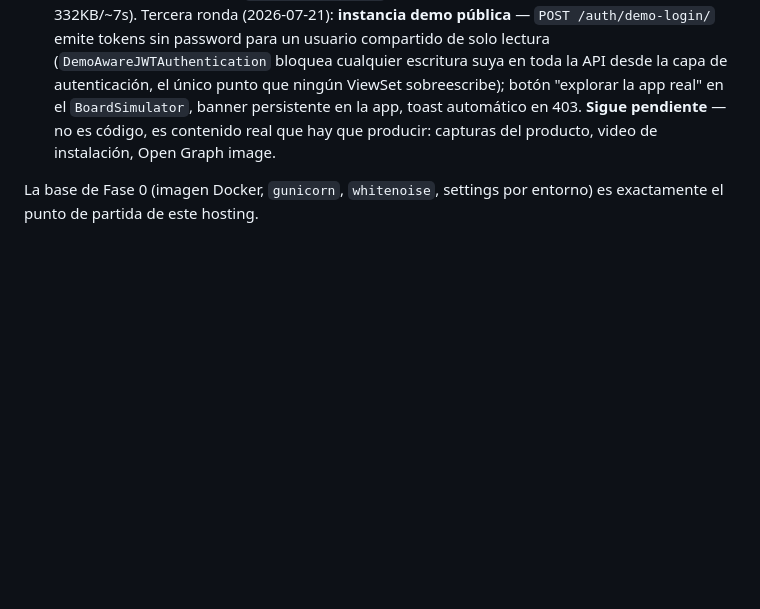
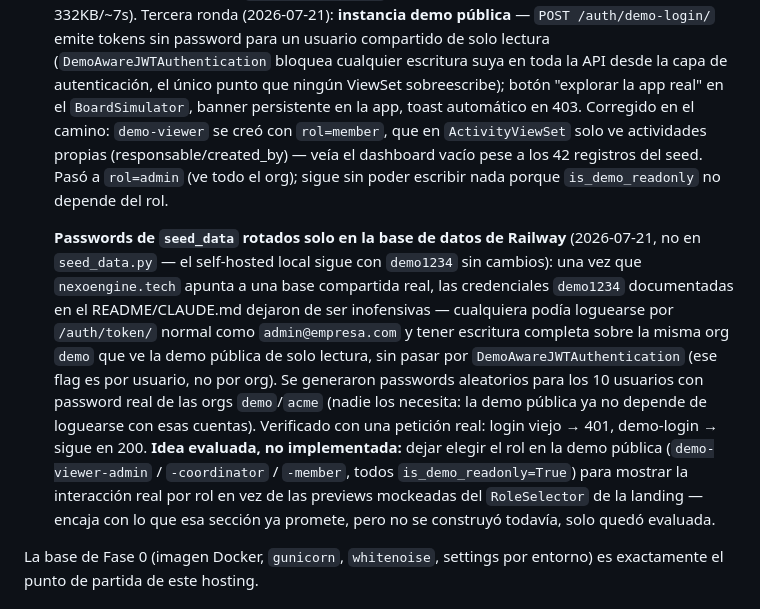
Before and after one commit to IBER-DEV/nexo, a Markdown page: docs/roadmap/release-plan.md, the part around the change. GitHub-like rendering; blank space fills up the shorter version.

Commit message:
Seguridad: rotar passwords de seed_data en produccion (solo Railway)
Con nexoengine.tech apuntando a una org "demo" compartida real, las
credenciales demo1234 documentadas publicamente en el README dejaron de
ser inofensivas -- daban escritura completa a cualquiera via /auth/token/
normal, sin pasar por DemoAwareJWTAuthentication (ese flag es por usuario,
no por org). Se rotaron a mano en la base de datos de Railway (10
usuarios de las orgs demo/acme), sin tocar seed_data.py -- el self-hosted
local sigue con demo1234 sin cambios. Verificado con peticion real: login
viejo -> 401, demo-login -> sigue en 200.

Documentado en CLAUDE.md y release-plan.md para que una sesion futura no
asuma que las credenciales del README funcionan en produccion.

```diff
--- a/docs/roadmap/release-plan.md
+++ b/docs/roadmap/release-plan.md
@@ -105,8 +105,25 @@ producto/diferenciadores → [product.md](product.md). Planes de implementación
    lectura (`DemoAwareJWTAuthentication` bloquea cualquier escritura suya en toda la API desde
    la capa de autenticación, el único punto que ningún ViewSet sobreescribe); botón "explorar la
    app real" en el `BoardSimulator`, banner persistente en la app, toast automático en 403.
-   **Sigue pendiente** — no es código, es contenido real que hay que producir: capturas del
-   producto, video de instalación, Open Graph image.
+   Corregido en el camino: `demo-viewer` se creó con `rol=member`, que en `ActivityViewSet`
+   solo ve actividades propias (responsable/created_by) — veía el dashboard vacío pese a los 42
+   registros del seed. Pasó a `rol=admin` (ve todo el org); sigue sin poder escribir nada porque
+   `is_demo_readonly` no depende del rol.
+
+   **Passwords de `seed_data` rotados solo en la base de datos de Railway** (2026-07-21, no en
+   `seed_data.py` — el self-hosted local sigue con `demo1234` sin cambios): una vez que
+   `nexoengine.tech` apunta a una base compartida real, las credenciales `demo1234`
+   documentadas en el README/CLAUDE.md dejaron de ser inofensivas — cualquiera podía loguearse
+   por `/auth/token/` normal como `admin@empresa.com` y tener escritura completa sobre la
+   misma org `demo` que ve la demo pública de solo lectura, sin pasar por
+   `DemoAwareJWTAuthentication` (ese flag es por usuario, no por org). Se generaron passwords
+   aleatorios para los 10 usuarios con password real de las orgs `demo`/`acme` (nadie los
+   necesita: la demo pública ya no depende de loguearse con esas cuentas). Verificado con una
+   petición real: login viejo → 401, demo-login → sigue en 200.
+   **Idea evaluada, no implementada:** dejar elegir el rol en la demo pública (`demo-viewer-admin`
+   / `-coordinator` / `-member`, todos `is_demo_readonly=True`) para mostrar la interacción real
+   por rol en vez de las previews mockeadas del `RoleSelector` de la landing — encaja con lo que
+   esa sección ya promete, pero no se construyó todavía, solo quedó evaluada.
 
 La base de Fase 0 (imagen Docker, `gunicorn`, `whitenoise`, settings por entorno) es
 exactamente el punto de partida de este hosting.
```
Also changed, not shown: CLAUDE.md (+8 -0 lines).
